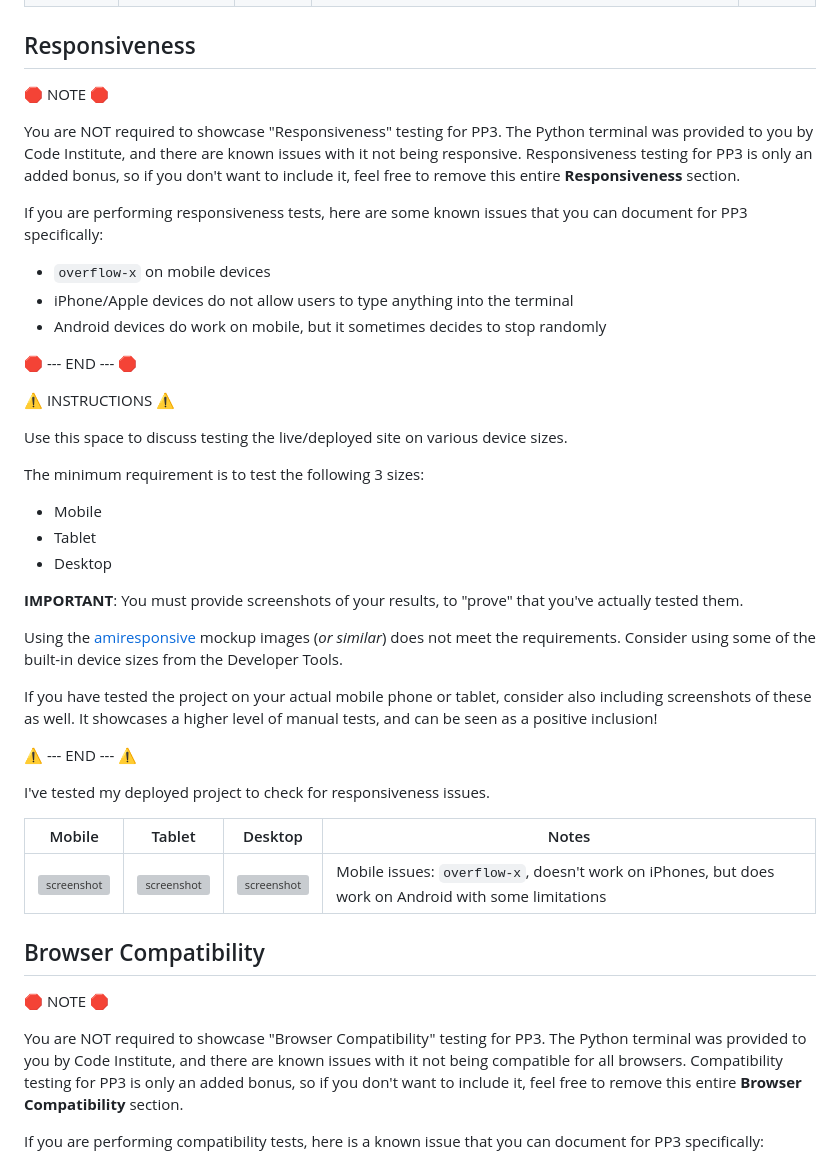
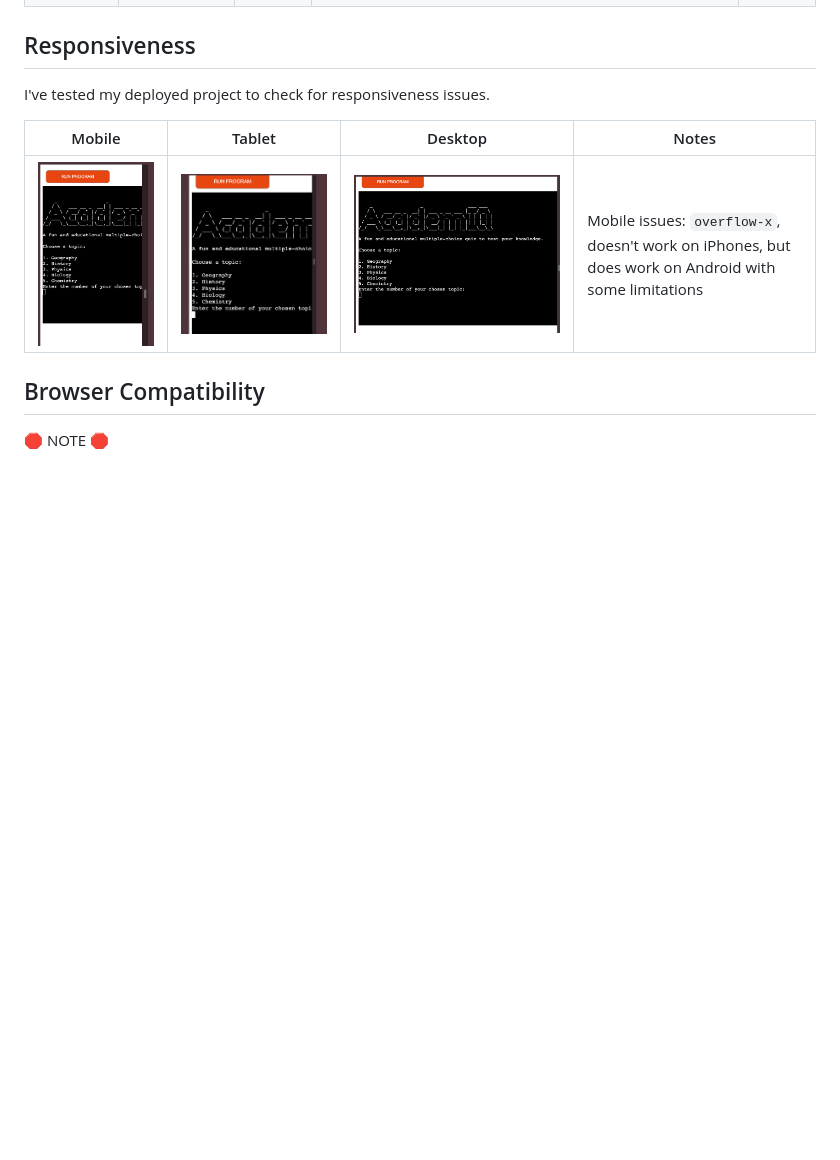
Before and after one commit to RadwanDuadu/AcademIQ, a Markdown page: TESTING.md, the part around the change. Rendered like a GitHub page; pictures changed too: documentation/responsiveness/desktop-terminal.png (added), documentation/responsiveness/mobile-terminal.png (added), documentation/responsiveness/tablet-terminal.png (added); blank space fills up the shorter version; grey boxes are pictures that could not be loaded.

Commit message:
Add responsiveness section to testing file

```diff
--- a/TESTING.md
+++ b/TESTING.md
@@ -16,36 +16,6 @@ I have used the recommended [PEP8 CI Python Linter](https://pep8ci.herokuapp.com
 
 
 ## Responsiveness
-
-🛑 NOTE 🛑
-
-You are NOT required to showcase "Responsiveness" testing for PP3. The Python terminal was provided to you by Code Institute, and there are known issues with it not being responsive. Responsiveness testing for PP3 is only an added bonus, so if you don't want to include it, feel free to remove this entire **Responsiveness** section.
-
-If you are performing responsiveness tests, here are some known issues that you can document for PP3 specifically:
-
-- `overflow-x` on mobile devices
-- iPhone/Apple devices do not allow users to type anything into the terminal
-- Android devices do work on mobile, but it sometimes decides to stop randomly
-
-🛑 --- END --- 🛑
-
-⚠️ INSTRUCTIONS ⚠️
-
-Use this space to discuss testing the live/deployed site on various device sizes.
-
-The minimum requirement is to test the following 3 sizes:
-
-- Mobile
-- Tablet
-- Desktop
-
-**IMPORTANT**: You must provide screenshots of your results, to "prove" that you've actually tested them.
-
-Using the [amiresponsive](http://ami.responsivedesign.is) mockup images (*or similar*) does not meet the requirements. Consider using some of the built-in device sizes from the Developer Tools.
-
-If you have tested the project on your actual mobile phone or tablet, consider also including screenshots of these as well. It showcases a higher level of manual tests, and can be seen as a positive inclusion!
-
-⚠️ --- END --- ⚠️
 
 I've tested my deployed project to check for responsiveness issues.
 
```
